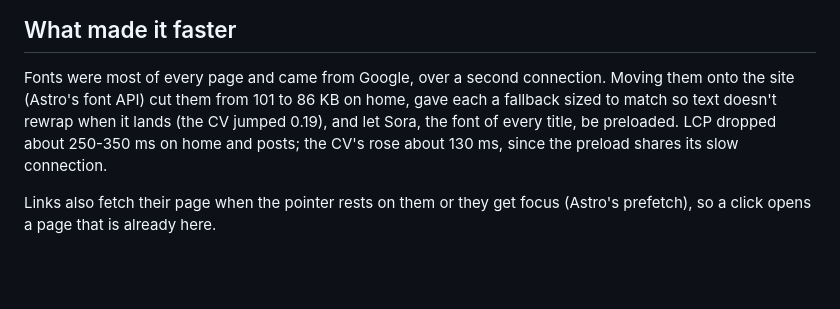
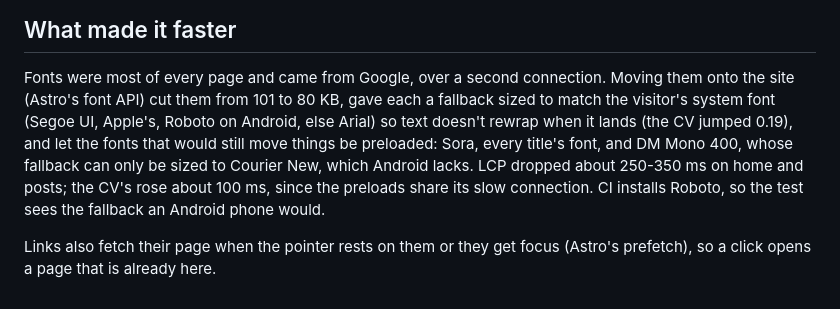
Before and after one commit to ColinCee/astro-blog, a Markdown page: docs/page-speed.md, the part around the change. Rendered like a GitHub page; blank space fills up the shorter version.

Commit message:
Docs: both preloads and the system-font fallbacks

```diff
--- a/docs/page-speed.md
+++ b/docs/page-speed.md
@@ -78,10 +78,14 @@ a design call, so the budgets hold today's numbers with the fades in.
 
 Fonts were most of every page and came from Google, over a second
 connection. Moving them onto the site (Astro's font API) cut them from 101
-to 86 KB on home, gave each a fallback sized to match so text doesn't rewrap
-when it lands (the CV jumped 0.19), and let Sora, the font of every title,
-be preloaded. LCP dropped about 250-350 ms on home and posts; the CV's rose
-about 130 ms, since the preload shares its slow connection.
+to 80 KB, gave each a fallback sized to match the visitor's system font
+(Segoe UI, Apple's, Roboto on Android, else Arial) so text doesn't rewrap when
+it lands (the CV jumped 0.19), and let the fonts that would still move things
+be preloaded: Sora, every title's font, and DM Mono 400, whose fallback can
+only be sized to Courier New, which Android lacks. LCP dropped about
+250-350 ms on home and posts; the CV's rose about 100 ms, since the preloads
+share its slow connection. CI installs Roboto, so the test sees the fallback an
+Android phone would.
 
 Links also fetch their page when the pointer rests on them or they get
 focus (Astro's prefetch), so a click opens a page that is already here.
```
Also changed, not shown: DESIGN.md (+2 -1 lines).
